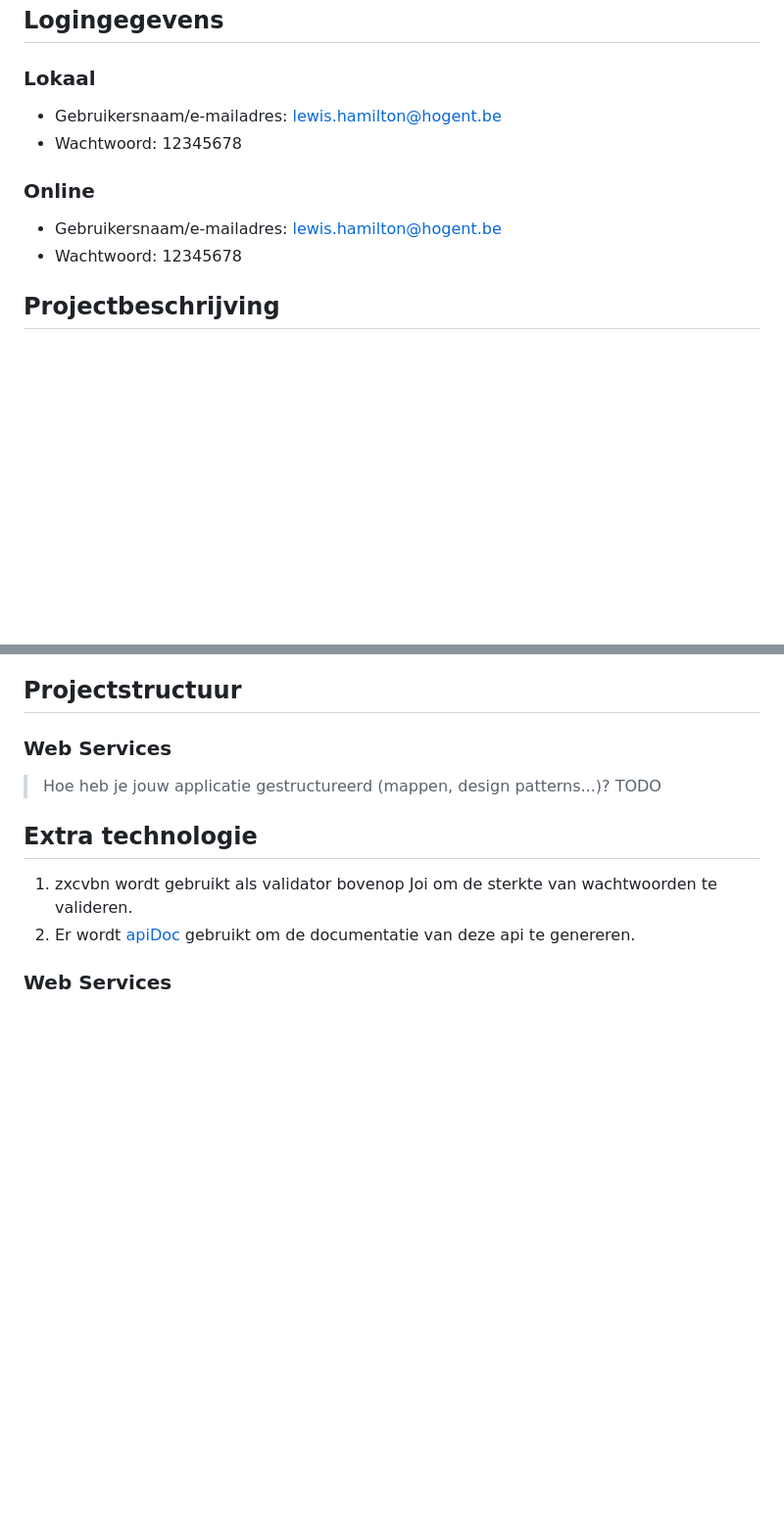
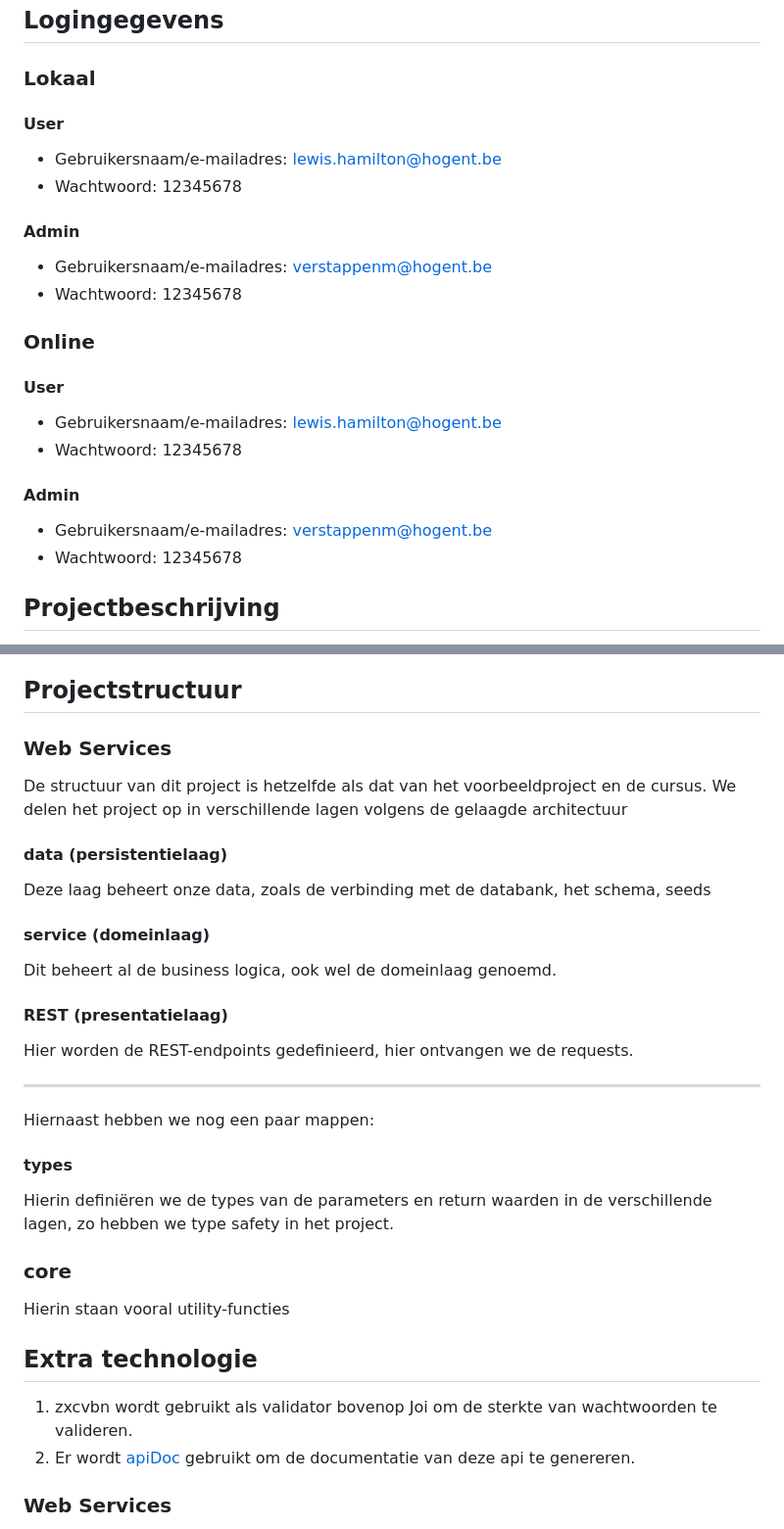
Before and after one commit to SDeVuyst/FormulAP1, a Markdown page: dossier.md, 2 parts joined by grey strips. Shown: that part at 98% size. Drawn GitHub-style; blank space fills up the shorter version.

Commit message:
updated dossier

```diff
--- a/dossier.md
+++ b/dossier.md
@@ -11,11 +11,21 @@
 ## Logingegevens
 
 ### Lokaal
+#### User
 - Gebruikersnaam/e-mailadres: lewis.hamilton@hogent.be
 - Wachtwoord: 12345678
 
+#### Admin
+- Gebruikersnaam/e-mailadres: verstappenm@hogent.be
+- Wachtwoord: 12345678
+
 ### Online
+#### User
 - Gebruikersnaam/e-mailadres: lewis.hamilton@hogent.be
+- Wachtwoord: 12345678
+
+#### Admin
+- Gebruikersnaam/e-mailadres: verstappenm@hogent.be
 - Wachtwoord: 12345678
 
 
@@ -126,8 +136,28 @@ Deze api (Formulapi) gaat over de wereld van Formula 1. Hierin kunnen we de driv
 
 ### Web Services
 
-> Hoe heb je jouw applicatie gestructureerd (mappen, design patterns...)?
-TODO
+De structuur van dit project is hetzelfde als dat van het voorbeeldproject en de cursus.
+We delen het project op in verschillende lagen volgens de gelaagde architectuur
+
+#### data (persistentielaag)
+Deze laag beheert onze data, zoals de verbinding met de databank, het schema, seeds
+
+#### service (domeinlaag)
+Dit beheert al de business logica, ook wel de domeinlaag genoemd.
+
+#### REST (presentatielaag)
+Hier worden de REST-endpoints gedefinieerd, hier ontvangen we de requests.
+
+----
+Hiernaast hebben we nog een paar mappen:
+
+#### types
+Hierin definiëren we de types van de parameters en return waarden in de verschillende lagen, zo hebben we type safety in het project.
+
+### core
+Hierin staan vooral utility-functies
+
+
 
 ## Extra technologie
 
```
